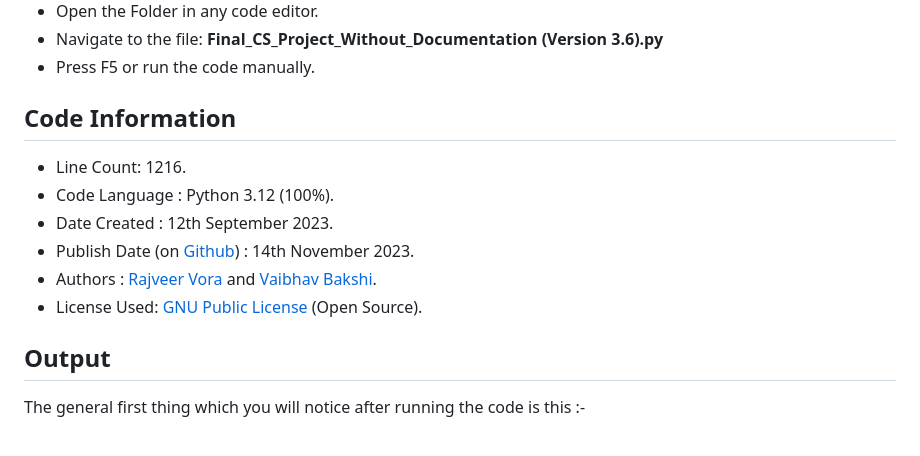
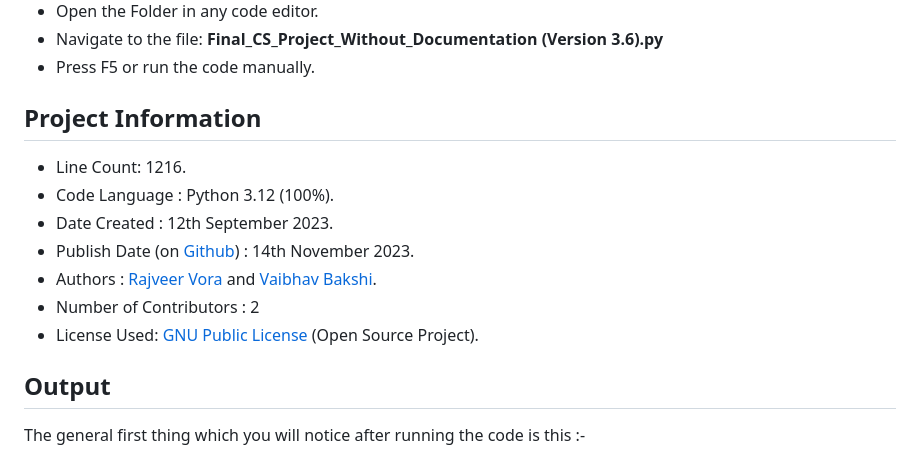
Before and after one commit to Vaibhav1506/Calculus-and-Graphical-Functions-Visualization, a Markdown page: README.md, the part around the change. Drawn GitHub-style.

Commit message:
Update README.md
Signed-off-by: Tricky Biggle <bvaibhav1506@gmail.com>

```diff
--- a/README.md
+++ b/README.md
@@ -30,13 +30,14 @@ A project where we used Python and MySql to showcase a tiny yet significant part
 - Navigate to the file: **Final_CS_Project_Without_Documentation (Version 3.6).py**
 - Press F5 or run the code manually.
 
-## Code Information
+## Project Information
 - Line Count: 1216.
 - Code Language : Python 3.12 (100%).
 - Date Created : 12th September 2023.
 - Publish Date (on [Github](https://github.com/)) : 14th November 2023.
 - Authors : [Rajveer Vora](https://github.com/RajveerVora) and [Vaibhav Bakshi](https://github.com/Vaibhav1506).
-- License Used: [GNU Public License](https://www.gnu.org/licenses/gpl-3.0.en.html) (Open Source).
+- Number of Contributors : 2
+- License Used: [GNU Public License](https://www.gnu.org/licenses/gpl-3.0.en.html) (Open Source Project).
 
 ## Output
 The general first thing which you will notice after running the code is this :-
```
